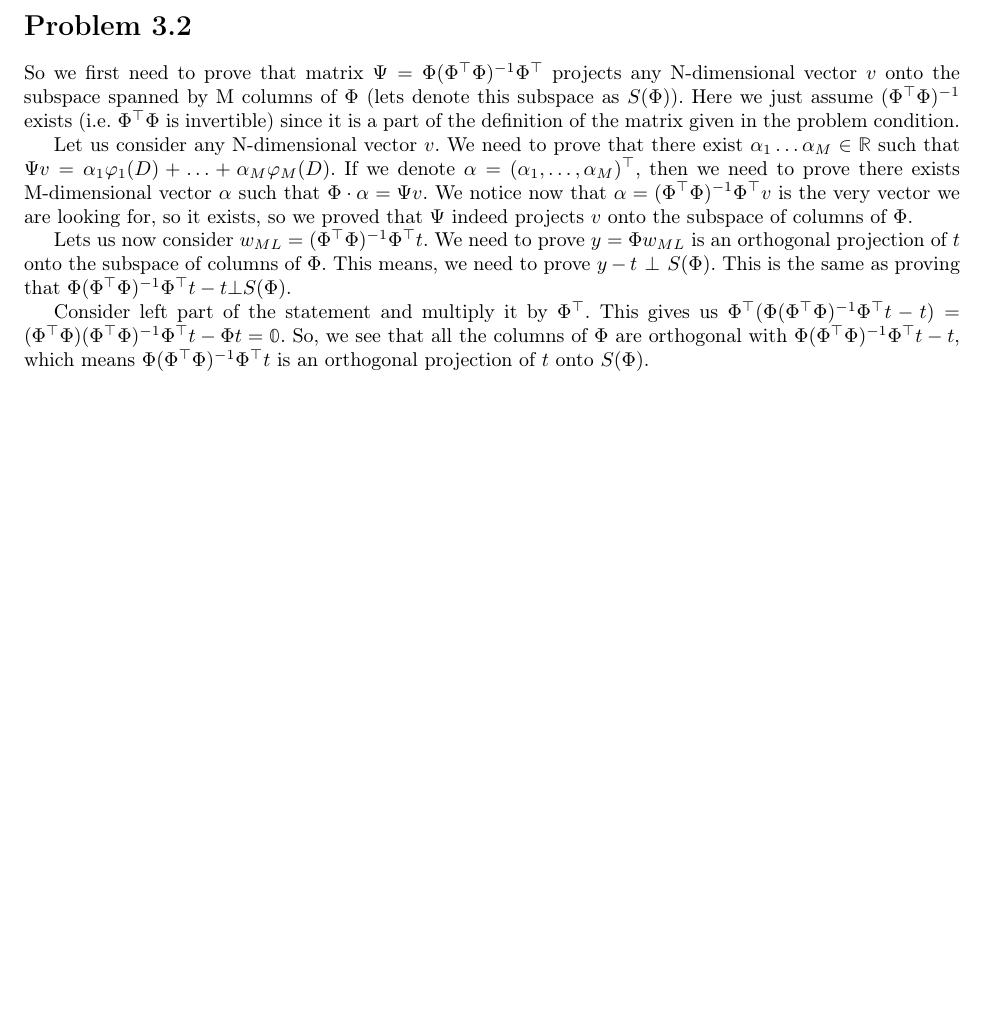
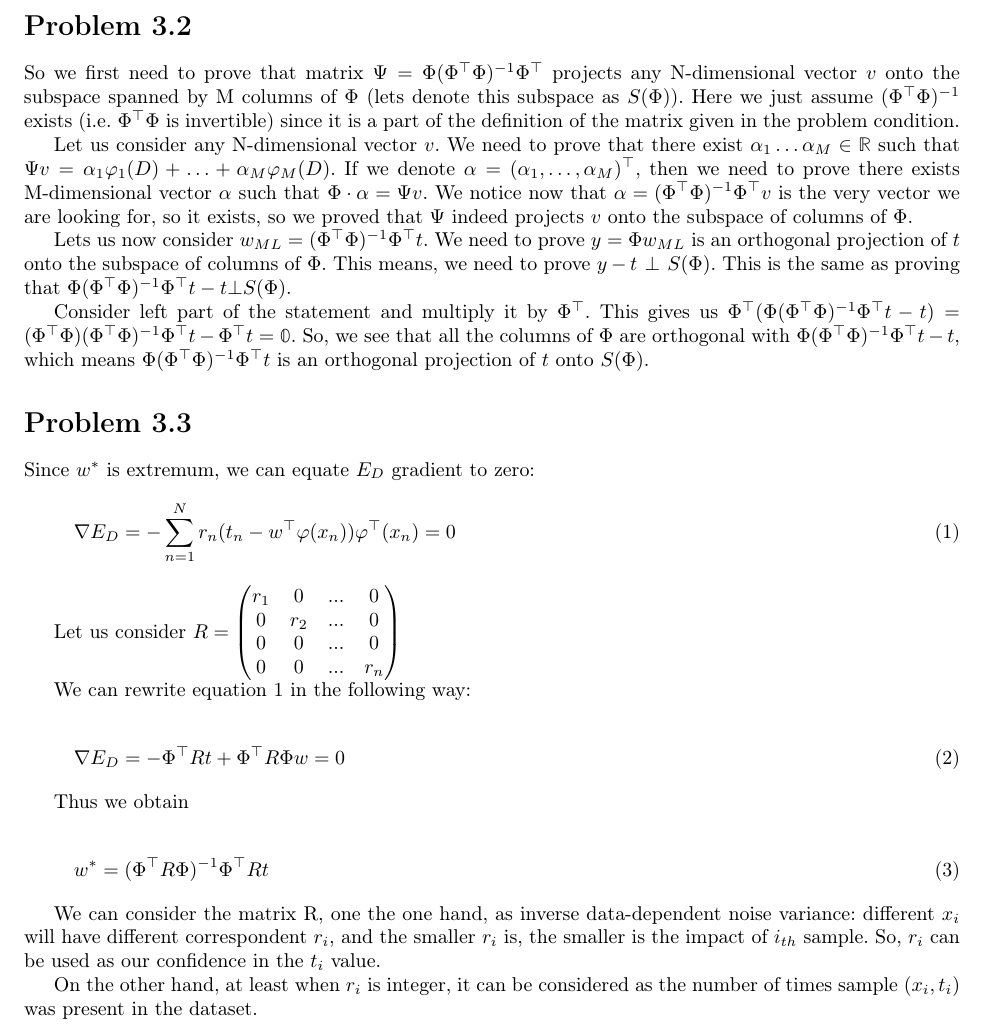
Before and after one commit to Aspirisha/PRML-solutions, a LaTeX document (prml.tex): part of the page, cut so that both start at the same text, the shorter picture padded with empty space. Compiled offline with pdfLaTeX.

Commit message:
problem 3.3

```diff
--- a/prml.tex
+++ b/prml.tex
@@ -20,8 +20,37 @@ Let us consider any N-dimensional vector $v$. We need to prove that there exist
 
 Lets us now consider $w_{ML} = (\Phi^\top\Phi)^{-1}\Phi^\top t$. We need to prove $y = \Phi w_{ML}$ is an orthogonal projection of $t$ onto the subspace of columns of $\Phi$. This means, we need to prove $ y - t \hspace*{0.05in} \bot \hspace*{0.05in} S(\Phi) $. This is the same as proving that $\Phi(\Phi^\top\Phi)^{-1}\Phi^\top t - t \bot S(\Phi)$.
 
-Consider left part of the statement and multiply it by $\Phi^\top$. This gives us  $\Phi^\top (\Phi(\Phi^\top\Phi)^{-1}\Phi^\top t - t) = (\Phi^\top\Phi)(\Phi^\top\Phi)^{-1}\Phi^\top t - \Phi t = \mathbb{0}$. So, we see that all the columns of $\Phi$ are orthogonal with $\Phi(\Phi^\top\Phi)^{-1}\Phi^\top t - t$, which means $\Phi(\Phi^\top\Phi)^{-1}\Phi^\top t$ is an orthogonal projection of $t$ onto $S(\Phi)$.
+Consider left part of the statement and multiply it by $\Phi^\top$. This gives us  $\Phi^\top (\Phi(\Phi^\top\Phi)^{-1}\Phi^\top t - t) = (\Phi^\top\Phi)(\Phi^\top\Phi)^{-1}\Phi^\top t - \Phi^\top t = \mathbb{0}$. So, we see that all the columns of $\Phi$ are orthogonal with $\Phi(\Phi^\top\Phi)^{-1}\Phi^\top t - t$, which means $\Phi(\Phi^\top\Phi)^{-1}\Phi^\top t$ is an orthogonal projection of $t$ onto $S(\Phi)$.
 
+\section*{Problem 3.3}
 
+Since $w^*$ is extremum, we can equate $E_D$ gradient to zero:
+\begin{align}
+\nabla E_D = -\sum\limits_{n=1}^Nr_n(t_n - w^\top\varphi(x_n))\varphi^\top(x_n) = 0
+\label{eq:defxyz}
+\end{align}
+
+Let us consider $R = \begin{pmatrix}
+r_1 & 0 & ... & 0 \\
+0 & r_2 & ... & 0 \\
+0 & 0 & ... & 0 \\
+0 & 0 & ... & r_n
+\end{pmatrix}$
+
+We can rewrite equation $\ref{eq:defxyz}$ in the following way:
+
+\begin{align}
+\nabla E_D = -\Phi^\top R t + \Phi^\top R \Phi w = 0
+\end{align}
+
+Thus we obtain
+
+\begin{align}
+w^* = (\Phi^\top R \Phi) ^{-1}\Phi^\top R t
+\end{align}
+
+We can consider the matrix R, one the one hand, as inverse data-dependent noise variance: different $x_i$ will have different correspondent $r_i$, and the smaller $r_i$ is, the smaller is the impact of $i_{th}$ sample. So, $r_i$ can be used as our confidence in the $t_i$ value.
+
+On the other hand, at least when $r_i$ is integer, it can be considered as the number of times sample $(x_i, t_i)$ was present in the dataset.
 
 \end{document}
```
Also changed, not shown: prml.pdf.
